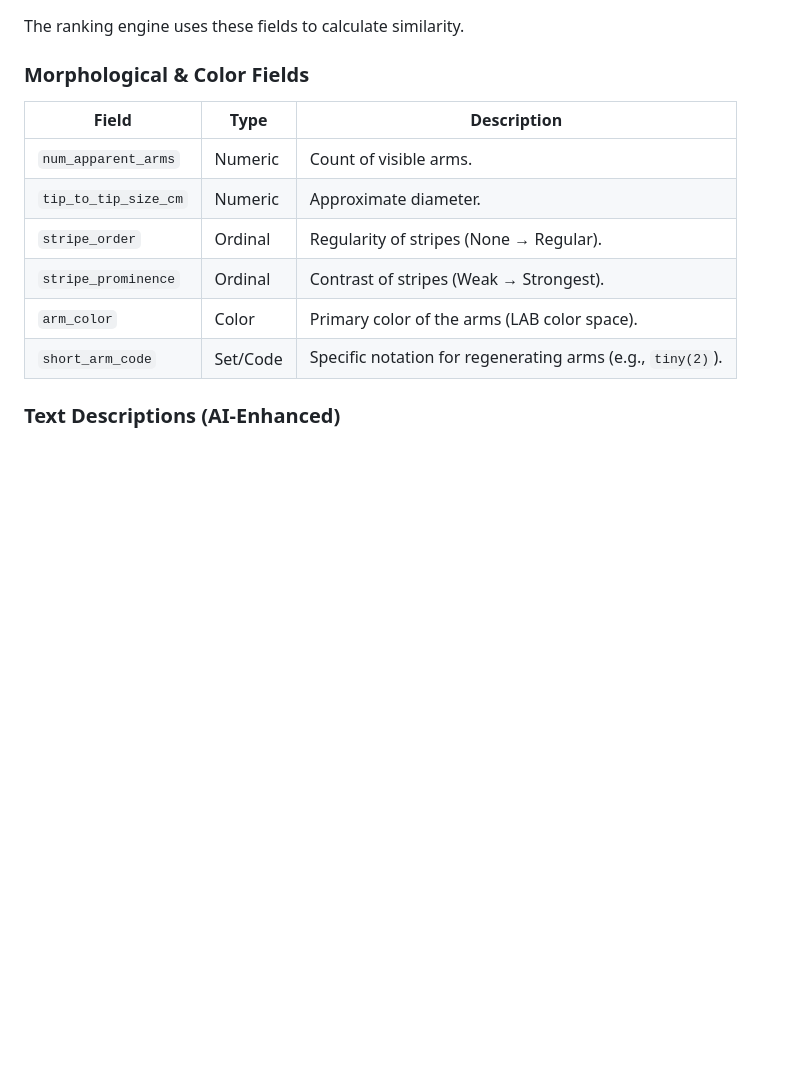
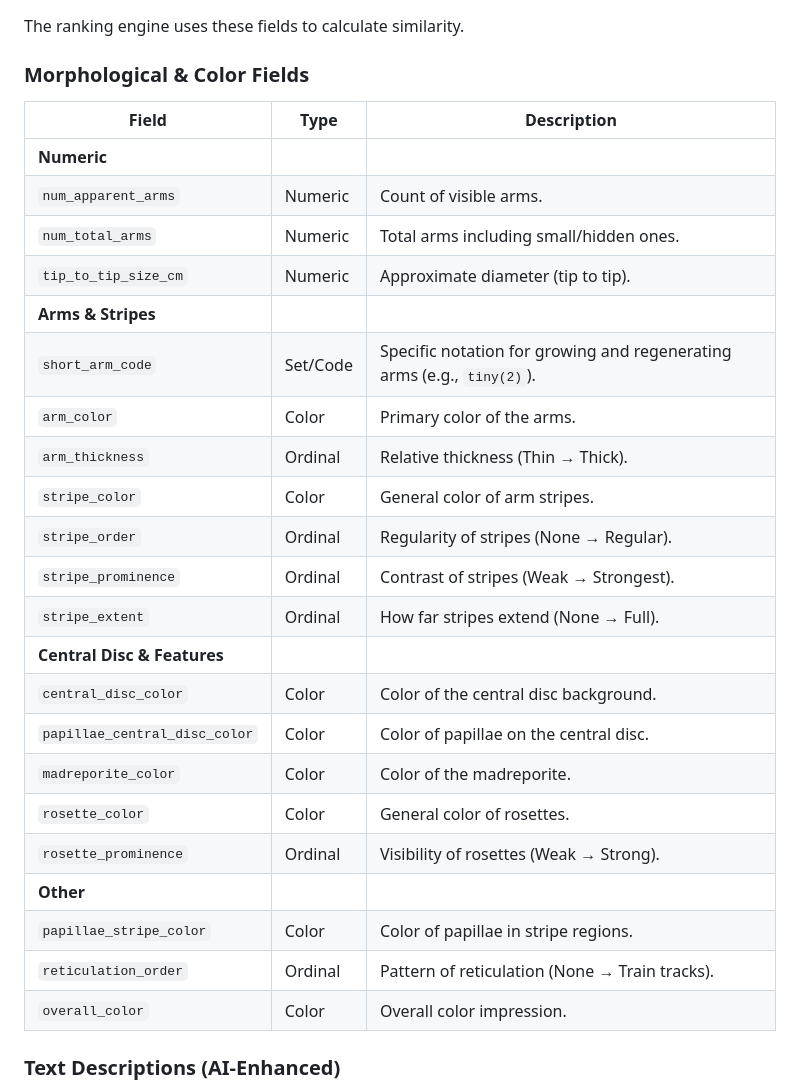
Before and after one commit to weertman/starBoard, a Markdown page: README.md, the part around the change. GitHub-like rendering; blank space fills up the shorter version.

```diff
--- a/README.md
+++ b/README.md
@@ -139,14 +139,31 @@ This is your "fine-tooth comb."
 The ranking engine uses these fields to calculate similarity.
 
 ### Morphological & Color Fields
+
 | Field | Type | Description |
 |-------|------|-------------|
+| **Numeric** | | |
 | `num_apparent_arms` | Numeric | Count of visible arms. |
-| `tip_to_tip_size_cm` | Numeric | Approximate diameter. |
+| `num_total_arms` | Numeric | Total arms including small/hidden ones. |
+| `tip_to_tip_size_cm` | Numeric | Approximate diameter (tip to tip). |
+| **Arms & Stripes** | | |
+| `short_arm_code` | Set/Code | Specific notation for growing and regenerating arms (e.g., `tiny(2)`). |
+| `arm_color` | Color | Primary color of the arms. |
+| `arm_thickness` | Ordinal | Relative thickness (Thin → Thick). |
+| `stripe_color` | Color | General color of arm stripes. |
 | `stripe_order` | Ordinal | Regularity of stripes (None → Regular). |
 | `stripe_prominence` | Ordinal | Contrast of stripes (Weak → Strongest). |
-| `arm_color` | Color | Primary color of the arms (LAB color space). |
-| `short_arm_code` | Set/Code | Specific notation for regenerating arms (e.g., `tiny(2)`). |
+| `stripe_extent` | Ordinal | How far stripes extend (None → Full). |
+| **Central Disc & Features** | | |
+| `central_disc_color` | Color | Color of the central disc background. |
+| `papillae_central_disc_color` | Color | Color of papillae on the central disc. |
+| `madreporite_color` | Color | Color of the madreporite. |
+| `rosette_color` | Color | General color of rosettes. |
+| `rosette_prominence` | Ordinal | Visibility of rosettes (Weak → Strong). |
+| **Other** | | |
+| `papillae_stripe_color` | Color | Color of papillae in stripe regions. |
+| `reticulation_order` | Ordinal | Pattern of reticulation (None → Train tracks). |
+| `overall_color` | Color | Overall color impression. |
 
 ### Text Descriptions (AI-Enhanced)
 Fields like `location`, `unusual_observation`, and `health_observation` are analyzed using **sentence-transformers**. This means "large gash on arm" and "big cut on limb" will be recognized as similar.
```
